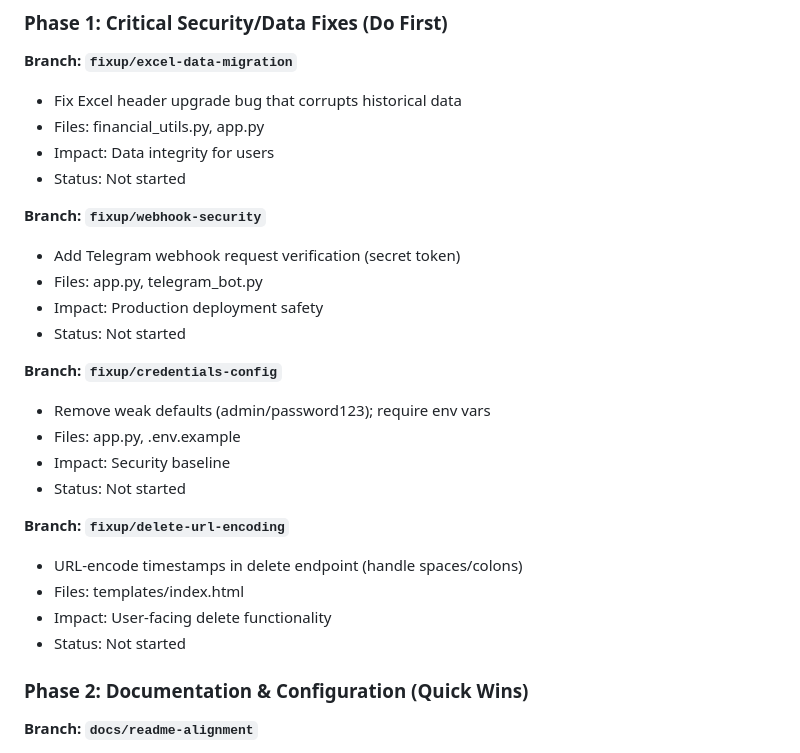
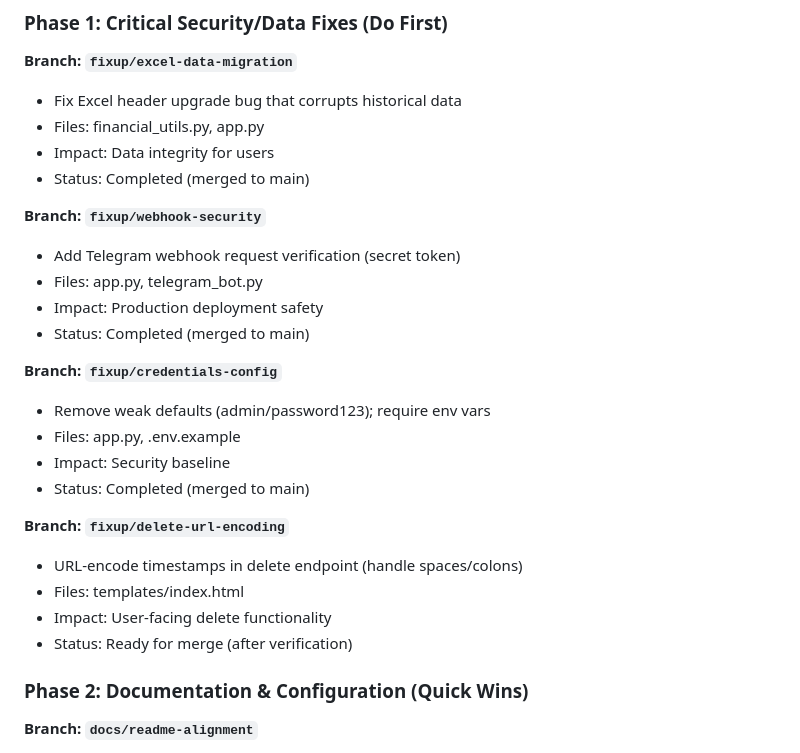
Before and after one commit to ahmedelzagh/Finansly, a Markdown page: HEALTH_CHECK.md, the part around the change. Drawn GitHub-style.

Commit message:
docs: update health plan status

```diff
--- a/HEALTH_CHECK.md
+++ b/HEALTH_CHECK.md
@@ -109,25 +109,25 @@ Date: 2026-02-07
 - Fix Excel header upgrade bug that corrupts historical data
 - Files: financial_utils.py, app.py
 - Impact: Data integrity for users
-- Status: Not started
+- Status: Completed (merged to main)
 
 **Branch: `fixup/webhook-security`**
 - Add Telegram webhook request verification (secret token)
 - Files: app.py, telegram_bot.py
 - Impact: Production deployment safety
-- Status: Not started
+- Status: Completed (merged to main)
 
 **Branch: `fixup/credentials-config`**
 - Remove weak defaults (admin/password123); require env vars
 - Files: app.py, .env.example
 - Impact: Security baseline
-- Status: Not started
+- Status: Completed (merged to main)
 
 **Branch: `fixup/delete-url-encoding`**
 - URL-encode timestamps in delete endpoint (handle spaces/colons)
 - Files: templates/index.html
 - Impact: User-facing delete functionality
-- Status: Not started
+- Status: Ready for merge (after verification)
 
 ### Phase 2: Documentation & Configuration (Quick Wins)
 **Branch: `docs/readme-alignment`**
```
